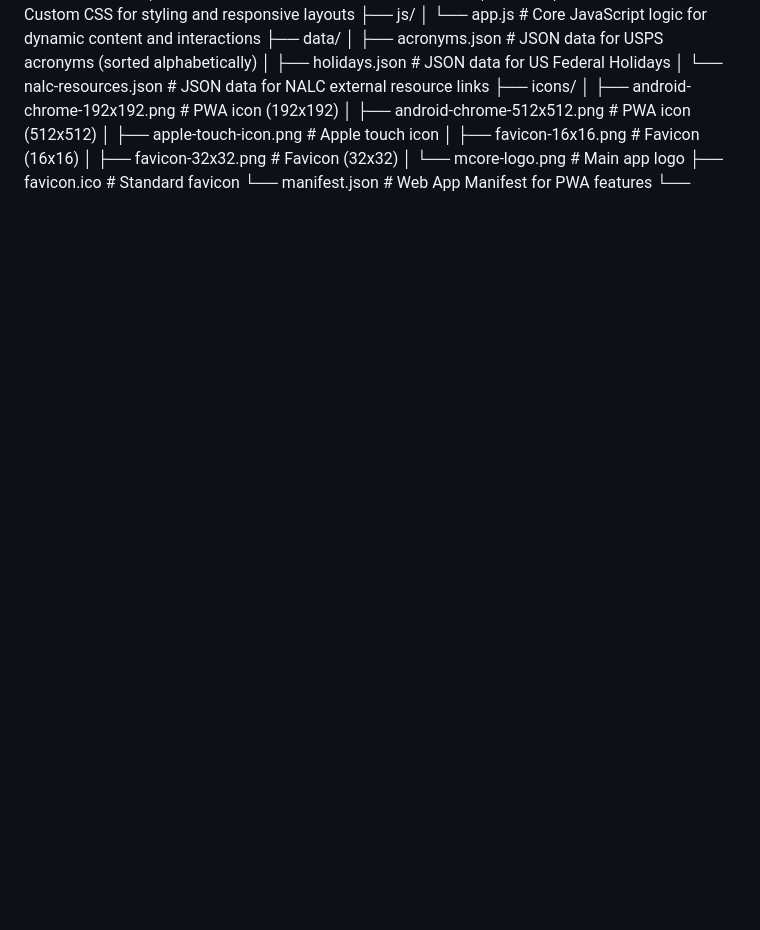
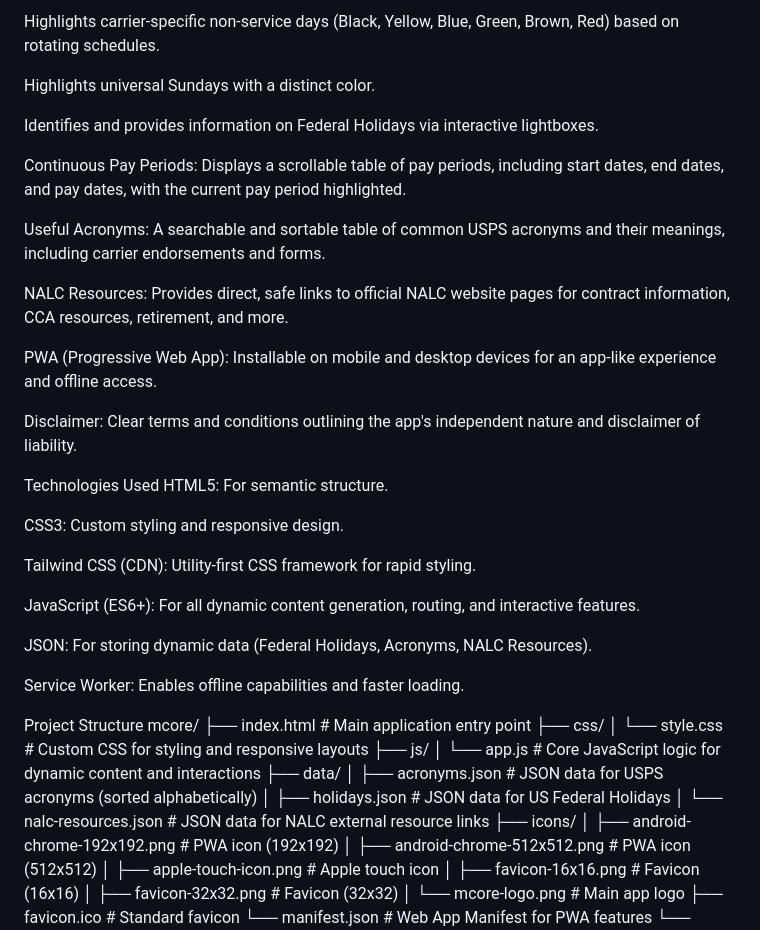
Before and after one commit to mailman-sam/mcore, a Markdown page: README.md, the part around the change printed below. GitHub-like rendering; blank space fills up the shorter version.

```diff
--- a/README.md
+++ b/README.md
@@ -2,3 +16,34 @@ mCORE - Mail Carrier Operational Resource & EncyclopediaProject OverviewmCORE is
+Highlights carrier-specific non-service days (Black, Yellow, Blue, Green, Brown, Red) based on rotating schedules.
+
+Highlights universal Sundays with a distinct color.
+
+Identifies and provides information on Federal Holidays via interactive lightboxes.
+
+Continuous Pay Periods: Displays a scrollable table of pay periods, including start dates, end dates, and pay dates, with the current pay period highlighted.
+
+Useful Acronyms: A searchable and sortable table of common USPS acronyms and their meanings, including carrier endorsements and forms.
+
+NALC Resources: Provides direct, safe links to official NALC website pages for contract information, CCA resources, retirement, and more.
+
+PWA (Progressive Web App): Installable on mobile and desktop devices for an app-like experience and offline access.
+
+Disclaimer: Clear terms and conditions outlining the app's independent nature and disclaimer of liability.
+
+Technologies Used
+HTML5: For semantic structure.
+
+CSS3: Custom styling and responsive design.
+
+Tailwind CSS (CDN): Utility-first CSS framework for rapid styling.
+
+JavaScript (ES6+): For all dynamic content generation, routing, and interactive features.
+
+JSON: For storing dynamic data (Federal Holidays, Acronyms, NALC Resources).
+
+Service Worker: Enables offline capabilities and faster loading.
+
+Project Structure
+mcore/
 ├── index.html                # Main application entry point
 ├── css/
 │   └── style.css             # Custom CSS for styling and responsive layouts
```
Also changed, not shown: other parts of README.md (+76 -3 lines).
